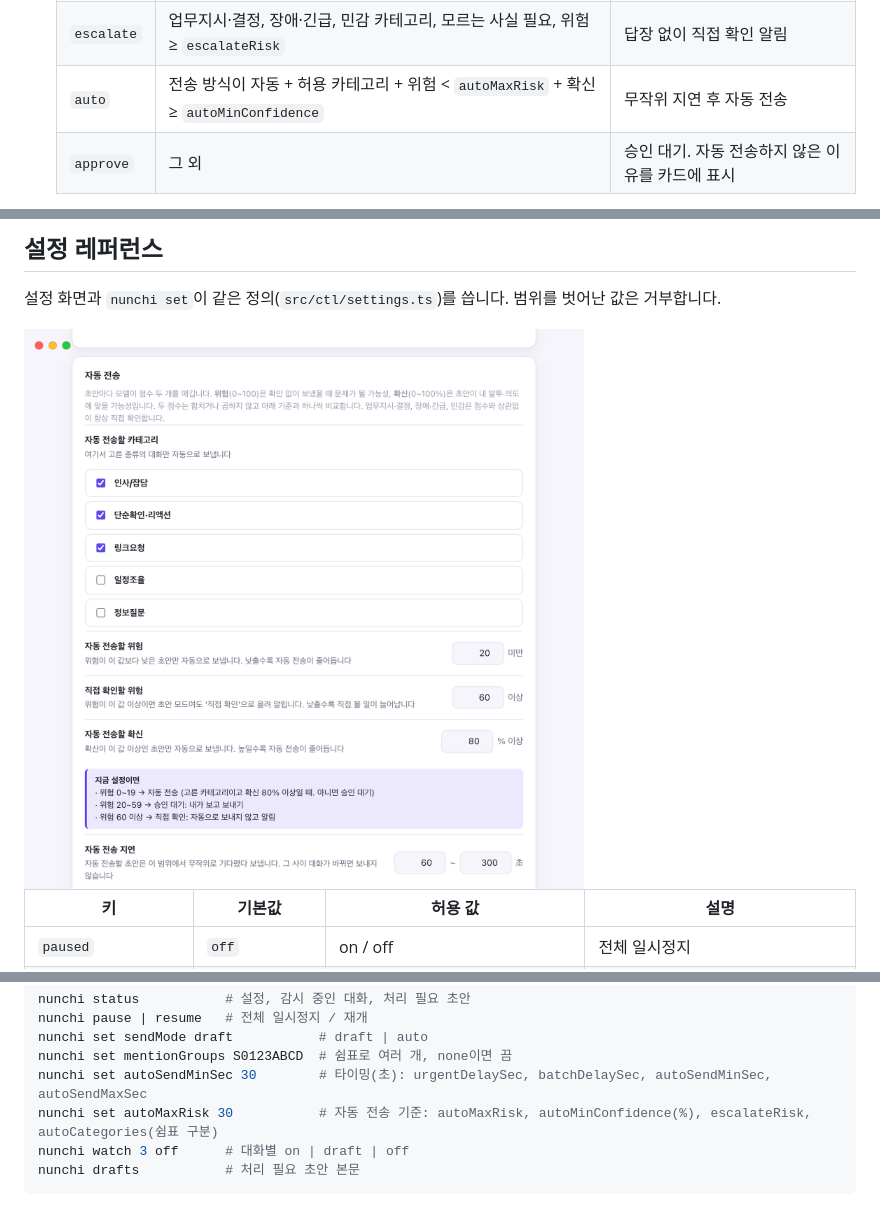
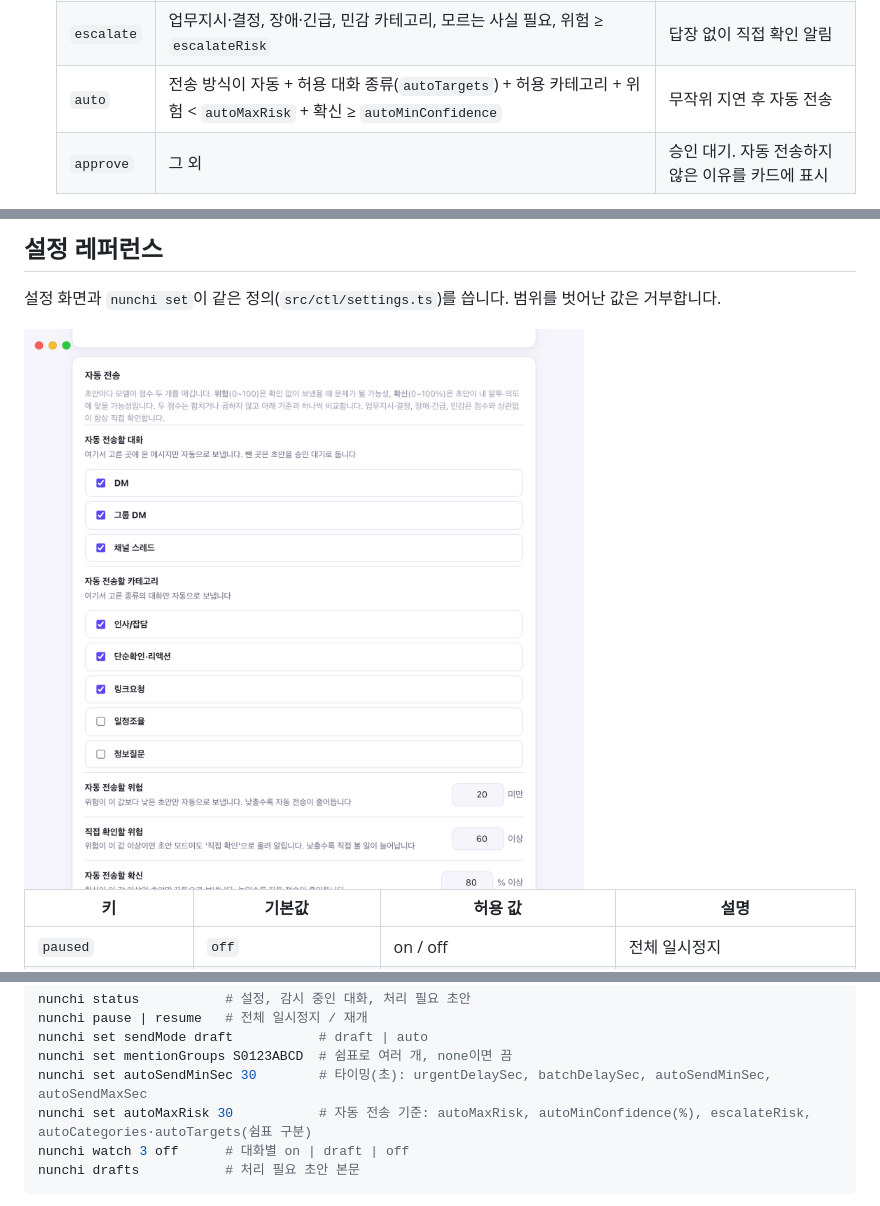
Before and after one commit to jaekanglee/nunchi, a Markdown page: README.md, 3 parts joined by grey strips. GitHub-like rendering; pictures changed too: docs/screenshots/settings.png.

````diff
--- a/README.md
+++ b/README.md
@@ -239,7 +239,7 @@ Slack ──Socket Mode──▶ gateway ──▶ engine ──▶ store (SQLit
    |---|---|---|
    | `skip` | 내 차례 아님 | 기록만 남김 |
    | `escalate` | 업무지시·결정, 장애·긴급, 민감 카테고리, 모르는 사실 필요, 위험 ≥ `escalateRisk` | 답장 없이 직접 확인 알림 |
-   | `auto` | 전송 방식이 자동 + 허용 카테고리 + 위험 < `autoMaxRisk` + 확신 ≥ `autoMinConfidence` | 무작위 지연 후 자동 전송 |
+   | `auto` | 전송 방식이 자동 + 허용 대화 종류(`autoTargets`) + 허용 카테고리 + 위험 < `autoMaxRisk` + 확신 ≥ `autoMinConfidence` | 무작위 지연 후 자동 전송 |
    | `approve` | 그 외 | 승인 대기. 자동 전송하지 않은 이유를 카드에 표시 |
 
    카테고리는 `인사/잡담`, `단순확인·리액션`, `링크요청`, `일정조율`, `정보질문`, `업무지시·결정`, `장애·긴급`, `민감` 8개입니다. 앞 두 개가 기본 자동 전송 대상이고, 마지막 세 개는 설정으로도 자동 대상이 될 수 없습니다.
@@ -376,7 +377,7 @@ nunchi pause | resume   # 전체 일시정지 / 재개
 nunchi set sendMode draft           # draft | auto
 nunchi set mentionGroups S0123ABCD  # 쉼표로 여러 개, none이면 끔
 nunchi set autoSendMinSec 30        # 타이밍(초): urgentDelaySec, batchDelaySec, autoSendMinSec, autoSendMaxSec
-nunchi set autoMaxRisk 30           # 자동 전송 기준: autoMaxRisk, autoMinConfidence(%), escalateRisk, autoCategories(쉼표 구분)
+nunchi set autoMaxRisk 30           # 자동 전송 기준: autoMaxRisk, autoMinConfidence(%), escalateRisk, autoCategories·autoTargets(쉼표 구분)
 nunchi watch 3 off      # 대화별 on | draft | off
 nunchi drafts           # 처리 필요 초안 본문
 ```
````
Also changed, not shown: other parts of README.md (+1 -0 lines), 5 other files.
